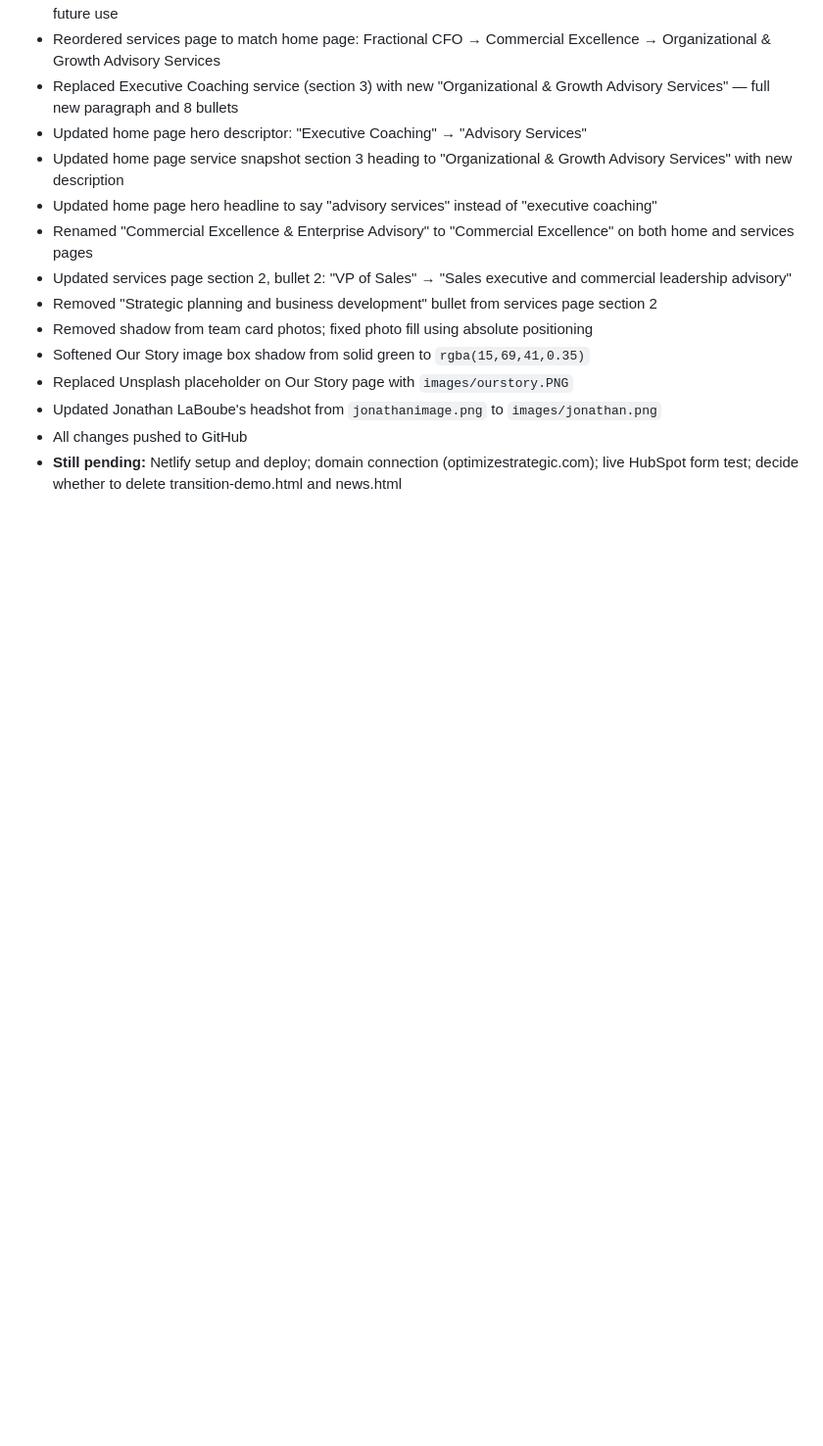
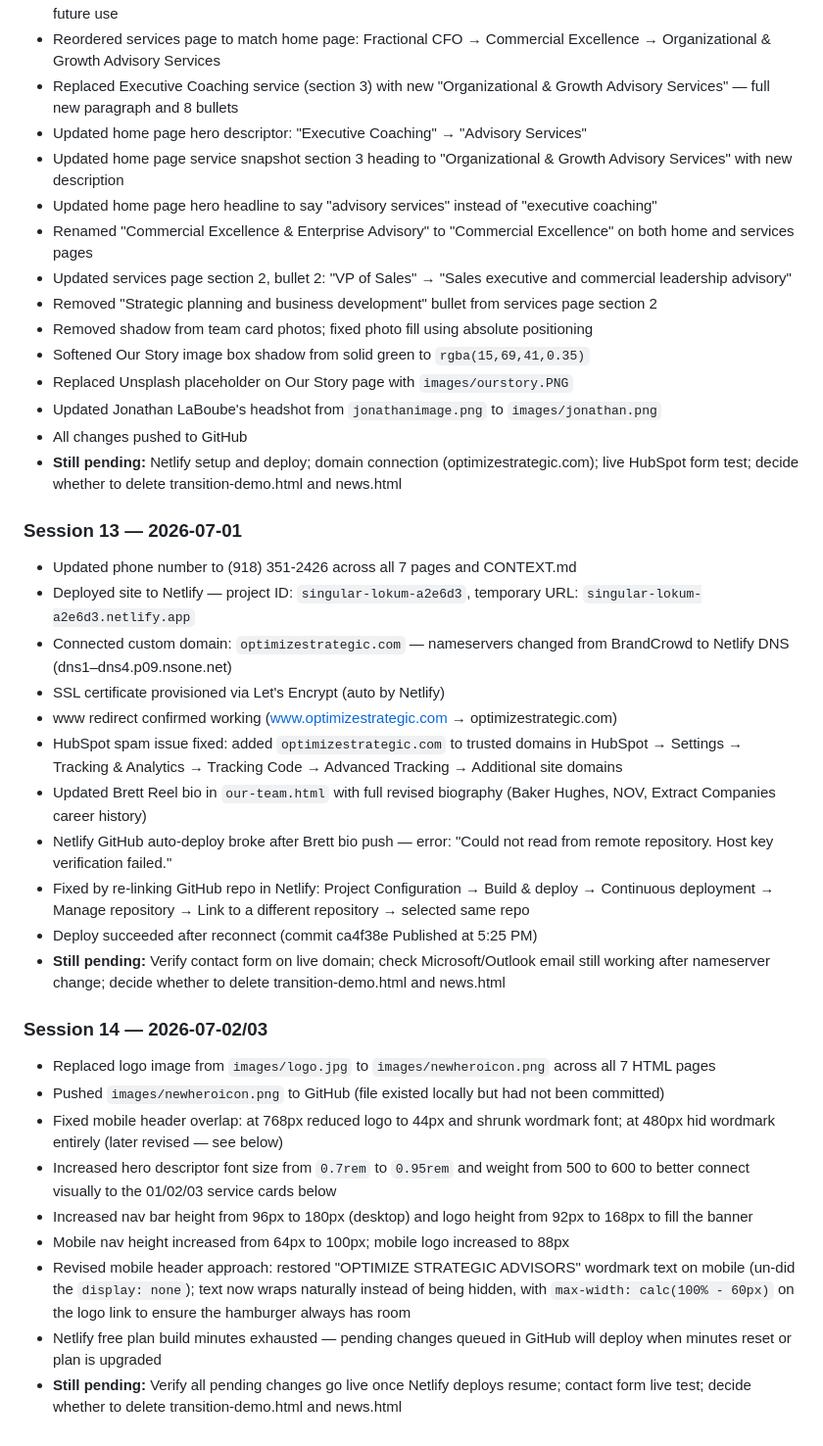
Before and after one commit to juliatwright22-source/optimize-website-v2, a Markdown page: css/CONTEXT.md, the part around the change. Shown at 98% size. Rendered like a GitHub page; blank space fills up the shorter version.

Commit message:
Update CONTEXT.md through Session 14

```diff
--- a/css/CONTEXT.md
+++ b/css/CONTEXT.md
@@ -300,3 +300,27 @@ Integrity · Resourcefulness · Diligence · Hard Work · Compassion
 - Updated Jonathan LaBoube's headshot from `jonathanimage.png` to `images/jonathan.png`
 - All changes pushed to GitHub
 - **Still pending:** Netlify setup and deploy; domain connection (optimizestrategic.com); live HubSpot form test; decide whether to delete transition-demo.html and news.html
+
+### Session 13 — 2026-07-01
+- Updated phone number to (918) 351-2426 across all 7 pages and CONTEXT.md
+- Deployed site to Netlify — project ID: `singular-lokum-a2e6d3`, temporary URL: `singular-lokum-a2e6d3.netlify.app`
+- Connected custom domain: `optimizestrategic.com` — nameservers changed from BrandCrowd to Netlify DNS (dns1–dns4.p09.nsone.net)
+- SSL certificate provisioned via Let's Encrypt (auto by Netlify)
+- www redirect confirmed working (www.optimizestrategic.com → optimizestrategic.com)
+- HubSpot spam issue fixed: added `optimizestrategic.com` to trusted domains in HubSpot → Settings → Tracking & Analytics → Tracking Code → Advanced Tracking → Additional site domains
+- Updated Brett Reel bio in `our-team.html` with full revised biography (Baker Hughes, NOV, Extract Companies career history)
+- Netlify GitHub auto-deploy broke after Brett bio push — error: "Could not read from remote repository. Host key verification failed."
+- Fixed by re-linking GitHub repo in Netlify: Project Configuration → Build & deploy → Continuous deployment → Manage repository → Link to a different repository → selected same repo
+- Deploy succeeded after reconnect (commit ca4f38e Published at 5:25 PM)
+- **Still pending:** Verify contact form on live domain; check Microsoft/Outlook email still working after nameserver change; decide whether to delete transition-demo.html and news.html
+
+### Session 14 — 2026-07-02/03
+- Replaced logo image from `images/logo.jpg` to `images/newheroicon.png` across all 7 HTML pages
+- Pushed `images/newheroicon.png` to GitHub (file existed locally but had not been committed)
+- Fixed mobile header overlap: at 768px reduced logo to 44px and shrunk wordmark font; at 480px hid wordmark entirely (later revised — see below)
+- Increased hero descriptor font size from `0.7rem` to `0.95rem` and weight from 500 to 600 to better connect visually to the 01/02/03 service cards below
+- Increased nav bar height from 96px to 180px (desktop) and logo height from 92px to 168px to fill the banner
+- Mobile nav height increased from 64px to 100px; mobile logo increased to 88px
+- Revised mobile header approach: restored "OPTIMIZE STRATEGIC ADVISORS" wordmark text on mobile (un-did the `display: none`); text now wraps naturally instead of being hidden, with `max-width: calc(100% - 60px)` on the logo link to ensure the hamburger always has room
+- Netlify free plan build minutes exhausted — pending changes queued in GitHub will deploy when minutes reset or plan is upgraded
+- **Still pending:** Verify all pending changes go live once Netlify deploys resume; contact form live test; decide whether to delete transition-demo.html and news.html
```
